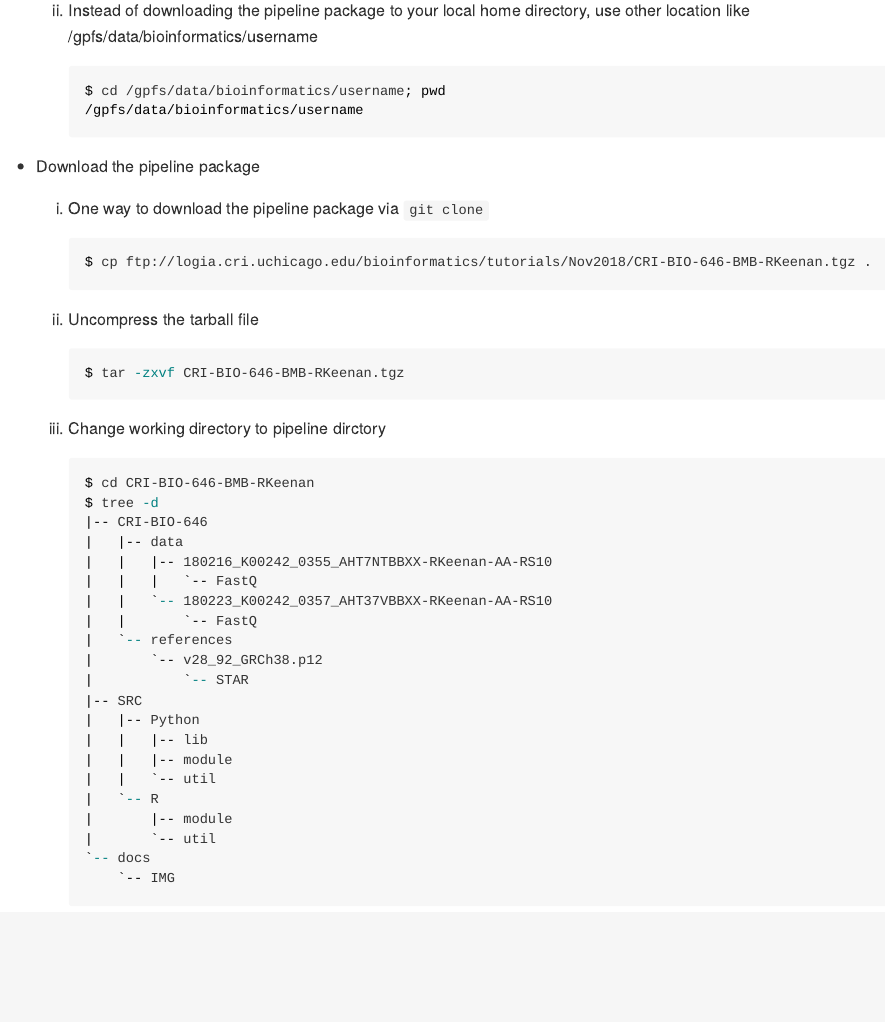
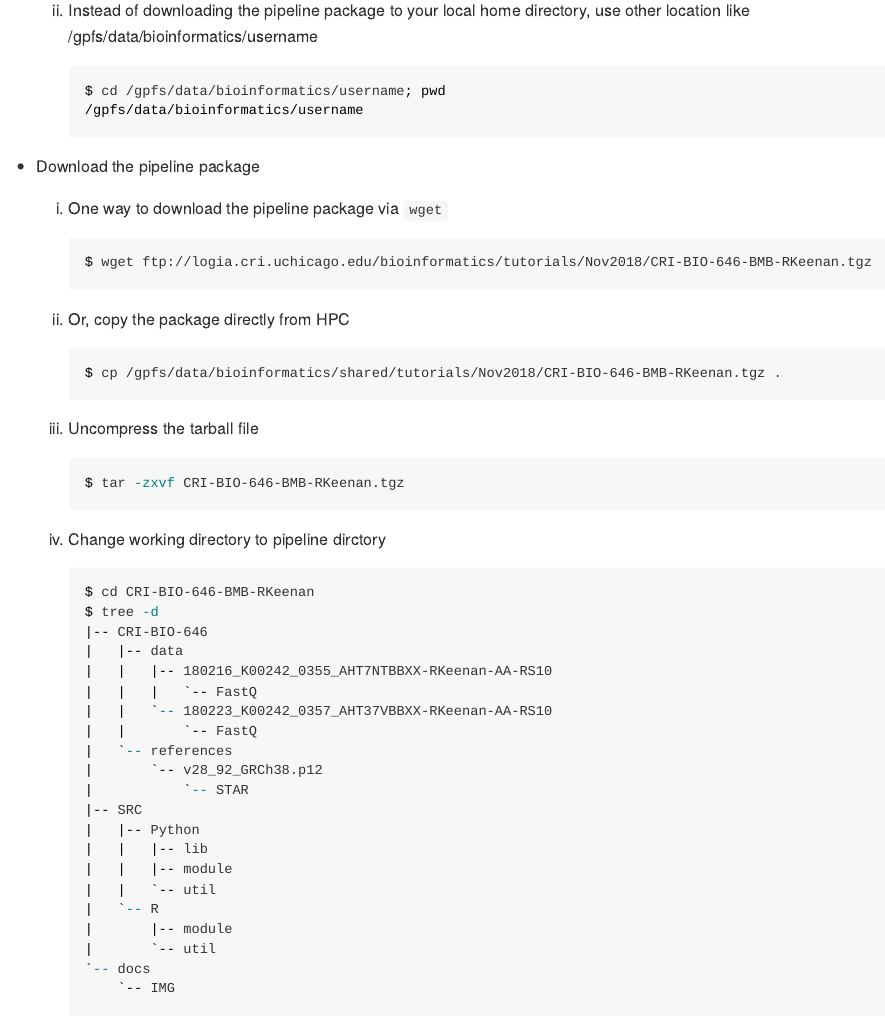
Before and after one commit to wenching/CRI-BIO-646-BMB-RKeenan, an R Markdown document (docs/README.Rmd): the page in a window 1100 px wide, from 3920 px down. The pictures show the output file docs/README.md that the author committed with the source, drawn offline in the style of GitHub; long lines of code are wrapped.

Commit message:
Thu Nov  8 16:39:40 CST 2018

````diff
--- a/docs/README.Rmd
+++ b/docs/README.Rmd
@@ -197,15 +197,19 @@ The login procedure varies slightly depending on whether you use a Mac/Unix/Linu
         ```
 
 * Download the pipeline package
-    1. One way to download the pipeline package via `git clone`
+    1. One way to download the pipeline package via `wget`
         ```{r, engine='bash', eval=FALSE}
-        $ cp ftp://logia.cri.uchicago.edu/bioinformatics/tutorials/Nov2018/CRI-BIO-646-BMB-RKeenan.tgz .
+        $ wget ftp://logia.cri.uchicago.edu/bioinformatics/tutorials/Nov2018/CRI-BIO-646-BMB-RKeenan.tgz
         ```
-    2. Uncompress the tarball file
+    2. Or, copy the package directly from HPC
+        ```{r, engine='bash', eval=FALSE}
+        $ cp /gpfs/data/bioinformatics/shared/tutorials/Nov2018/CRI-BIO-646-BMB-RKeenan.tgz .
+        ```
+    3. Uncompress the tarball file
         ```{r, engine='bash', eval=FALSE}
         $ tar -zxvf CRI-BIO-646-BMB-RKeenan.tgz
         ```
-    3. Change working directory to pipeline dirctory
+    4. Change working directory to pipeline dirctory
         ```{r, engine='bash', eval=FALSE}
         $ cd CRI-BIO-646-BMB-RKeenan
         $ tree -d
````
Also changed, not shown: README.md, docs/README.md.
